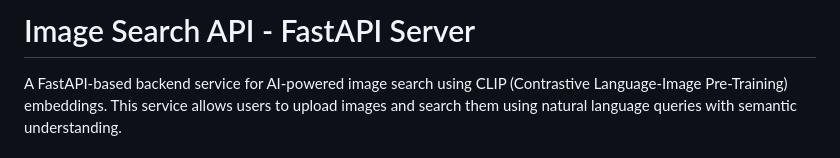
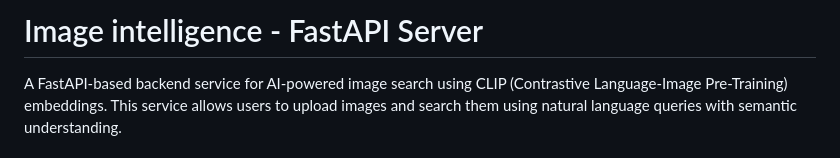
Before and after one commit to GenZGalazytech/PLEXIS_AI, a Markdown page: README.md, the part around the change. Drawn GitHub-style.

```diff
--- a/README.md
+++ b/README.md
@@ -1,4 +1,4 @@
-# Image Search API - FastAPI Server
+# Image intelligence - FastAPI Server
 
 A FastAPI-based backend service for AI-powered image search using CLIP (Contrastive Language-Image Pre-Training) embeddings. This service allows users to upload images and search them using natural language queries with semantic understanding.
 
```
